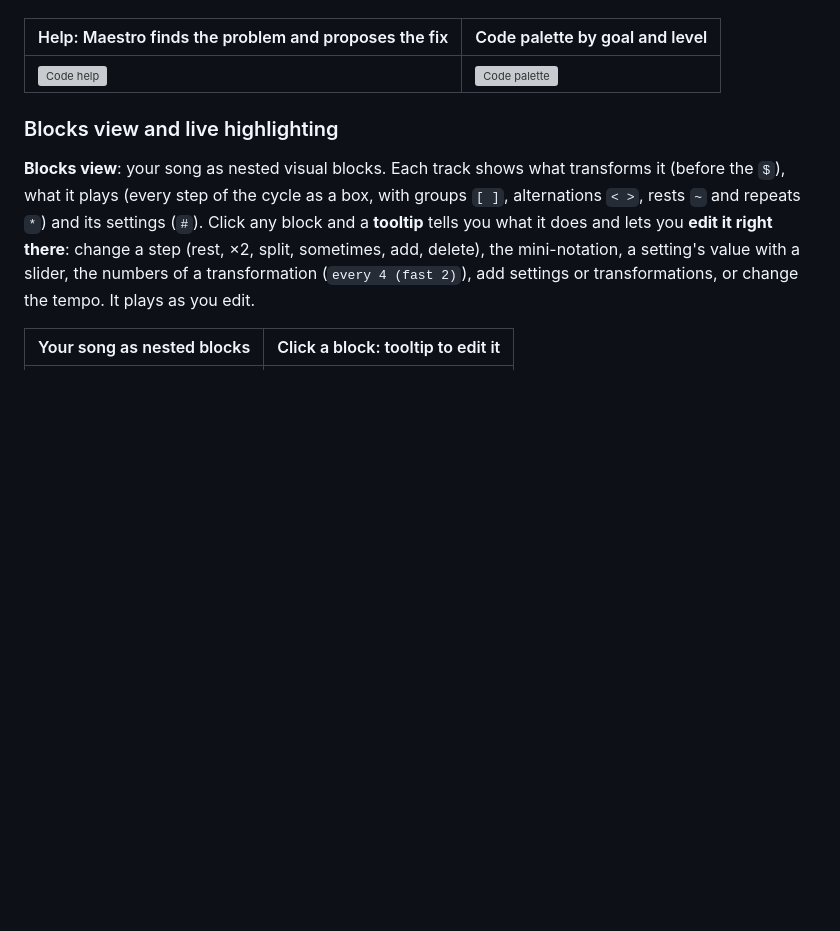
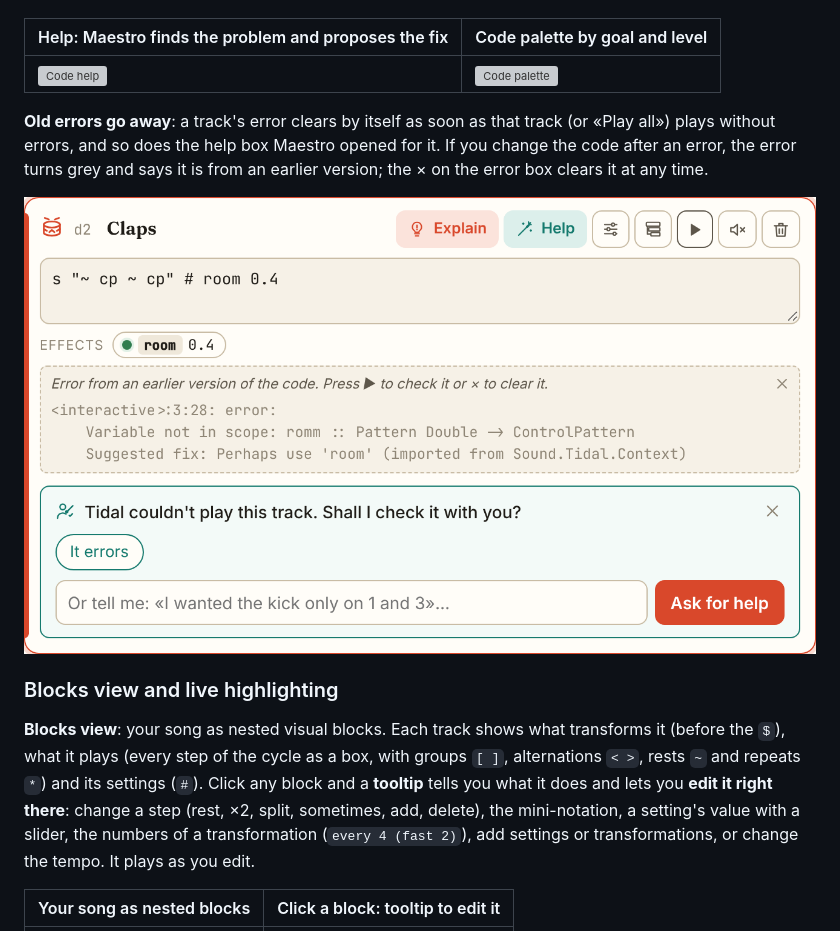
Before and after one commit to vsalesa/tidal-studio, a Markdown page: README.md, the part around the change. Rendered like a GitHub page; pictures changed too: docs/screenshots/clear-errors.png (added); blank space fills up the shorter version; grey boxes are pictures that could not be loaded.

```diff
--- a/README.md
+++ b/README.md
@@ -88,6 +88,12 @@ Maestro shows and explains the change, and you can undo it.
 | Help: Maestro finds the problem and proposes the fix | Code palette by goal and level |
 |---|---|
 | ![Code help](docs/screenshots/code-help.png) | ![Code palette](docs/screenshots/code-palette.png) |
+
+**Old errors go away**: a track's error clears by itself as soon as that track (or «Play all») plays without errors, and
+so does the help box Maestro opened for it. If you change the code after an error, the error turns grey and says it is
+from an earlier version; the × on the error box clears it at any time.
+
+![Clear old errors](docs/screenshots/clear-errors.png)
 
 ### Blocks view and live highlighting
 
```
Also changed, not shown: README.es.md (+6 -0 lines), docs/screenshots/es/borrar-errores.png (added), 2 other files.
